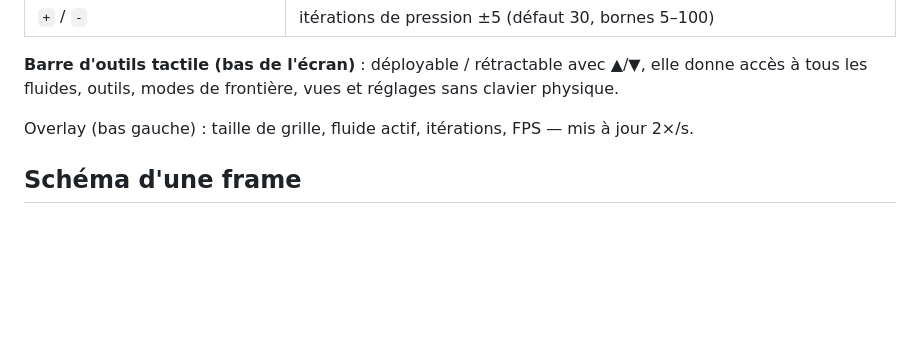
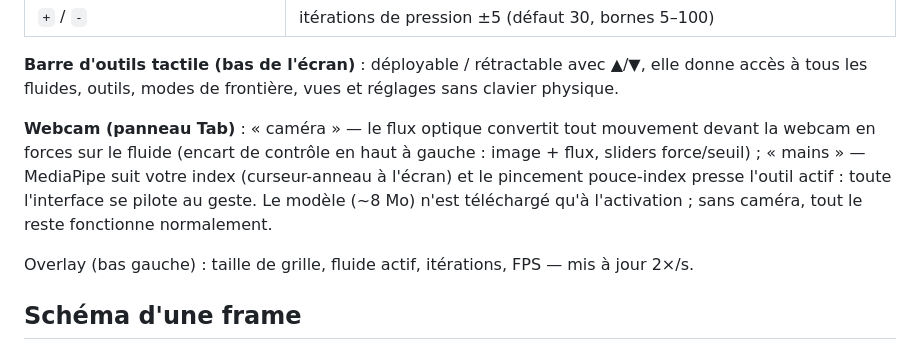
Before and after one commit to warnotte/LiquidVM, a Markdown page: README.md, the part around the change. Rendered like a GitHub page; blank space fills up the shorter version.

Commit message:
README : documentation caméra (flux optique) et pilotage par les mains
Co-Authored-By: Claude Fable 5 <noreply@anthropic.com>

```diff
--- a/README.md
+++ b/README.md
@@ -44,6 +44,13 @@ connus) : voir [NOTES-DEV.md](NOTES-DEV.md).
 | `+` / `-`      | itérations de pression ±5 (défaut 30, bornes 5–100)           |
 
 **Barre d'outils tactile (bas de l'écran)** : déployable / rétractable avec ▲/▼, elle donne accès à tous les fluides, outils, modes de frontière, vues et réglages sans clavier physique.
+
+**Webcam (panneau Tab)** : « caméra » — le flux optique convertit tout mouvement devant
+la webcam en forces sur le fluide (encart de contrôle en haut à gauche : image + flux,
+sliders force/seuil) ; « mains » — MediaPipe suit votre index (curseur-anneau à l'écran)
+et le pincement pouce-index presse l'outil actif : toute l'interface se pilote au geste.
+Le modèle (~8 Mo) n'est téléchargé qu'à l'activation ; sans caméra, tout le reste
+fonctionne normalement.
 
 Overlay (bas gauche) : taille de grille, fluide actif, itérations, FPS — mis à jour 2×/s.
 
```
